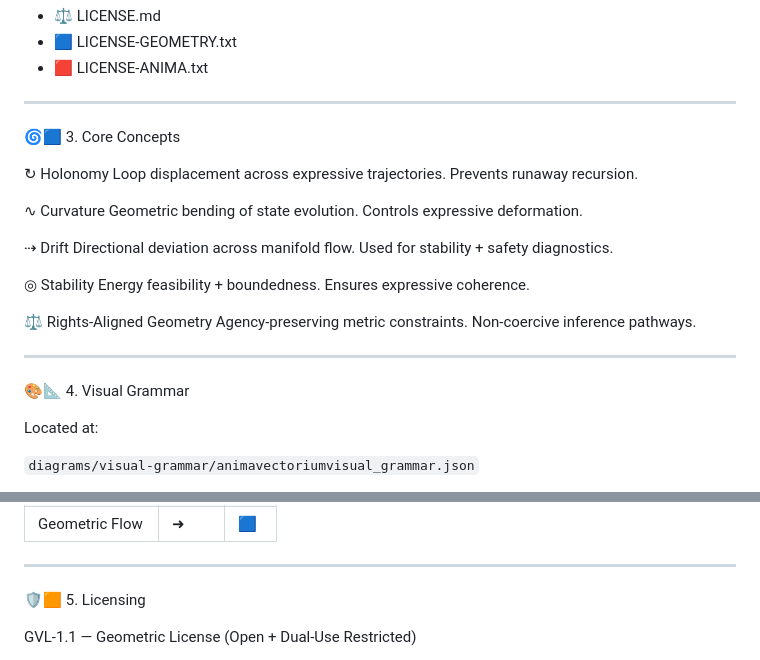
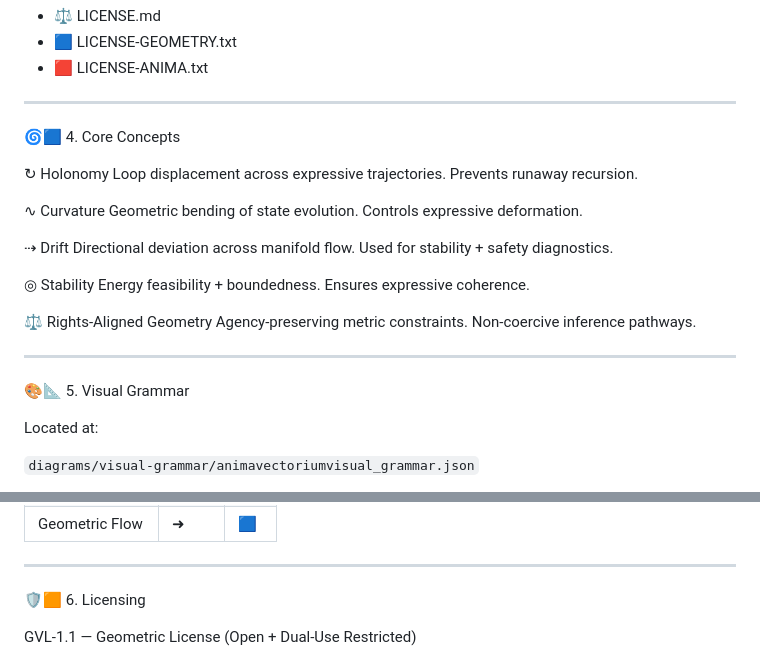
Before and after one commit to Borealiscodes/Anima-Vectorium, a Markdown page: README.md, 2 parts joined by grey strips. Drawn GitHub-style.

```diff
--- a/README.md
+++ b/README.md
@@ -95,7 +95,7 @@ It replaces metaphor‑driven expressive recursion with actual manifold geometry
 
 ---
 
-🌀🟦 3. Core Concepts
+🌀🟦 4. Core Concepts
 
 ↻ Holonomy
 Loop displacement across expressive trajectories. Prevents runaway recursion.
@@ -114,7 +114,7 @@ Agency‑preserving metric constraints. Non‑coercive inference pathways.
 
 ---
 
-🎨📐 4. Visual Grammar
+🎨📐 5. Visual Grammar
 
 Located at:
 
@@ -136,7 +136,7 @@ Glyph Tiles:
 
 ---
 
-🛡️🟧 5. Licensing
+🛡️🟧 6. Licensing
 
 GVL‑1.1 — Geometric License (Open + Dual‑Use Restricted)
 - Commercial use allowed
```
Also changed, not shown: other parts of README.md (+13 -13 lines).
